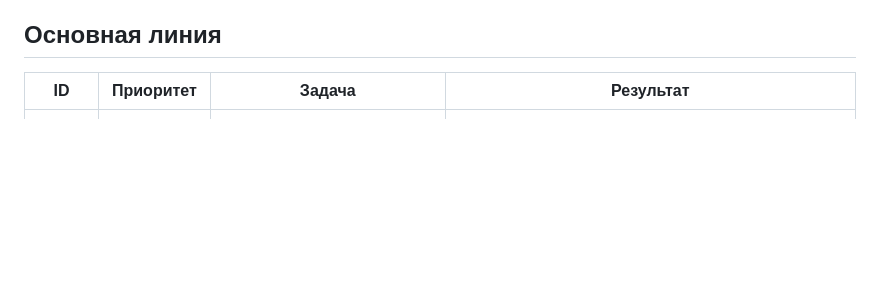
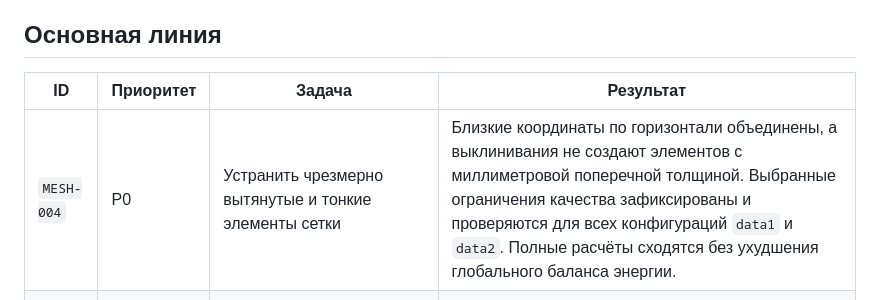
Before and after one commit to vortifyne/rosneft-heat, a Markdown page: docs/dev/backlog.md, the part around the change. Rendered like a GitHub page; blank space fills up the shorter version.

Commit message:
docs: add task for thin element in mesh to backlog

```diff
--- a/docs/dev/backlog.md
+++ b/docs/dev/backlog.md
@@ -13,6 +13,7 @@
 
 | ID | Приоритет | Задача | Результат |
 | --- | --- | --- | --- |
+| `MESH-004` | P0 | Устранить чрезмерно вытянутые и тонкие элементы сетки | Близкие координаты по горизонтали объединены, а выклинивания не создают элементов с миллиметровой поперечной толщиной. Выбранные ограничения качества зафиксированы и проверяются для всех конфигураций `data1` и `data2`. Полные расчёты сходятся без ухудшения глобального баланса энергии. |
 | `TEST-006` | P0 | Подготовить воспроизводимую проверку сходимости полного расчёта | Описаны и автоматизированы серии расчётов `data1` со сгущением по пространству и времени. Решения сопоставляются в одинаковых физических точках, вычисляются оценки по правилу Рунге. Один запуск занимает не более 10–15 минут. |
 | `PERF-003` | P0 | Измерить стоимость частей прямого расчёта | Отдельно измерено время движения сетки, вычисления свойств, сборки матрицы, линейного решения, EASY%Ro, переноса состояния и записи файлов. Накладные расходы измерений оценены. |
 | `LIN-005` | P1 | Выбрать итерационный линейный решатель и предобуславливатель | На представительных матрицах сравнены GMRES, BiCGStab и подходящие предобуславливатели по времени, памяти, числу итераций и фактической невязке. Для выбранных матриц исследованы крайние сингулярные числа и характерная обусловленность. |
```
